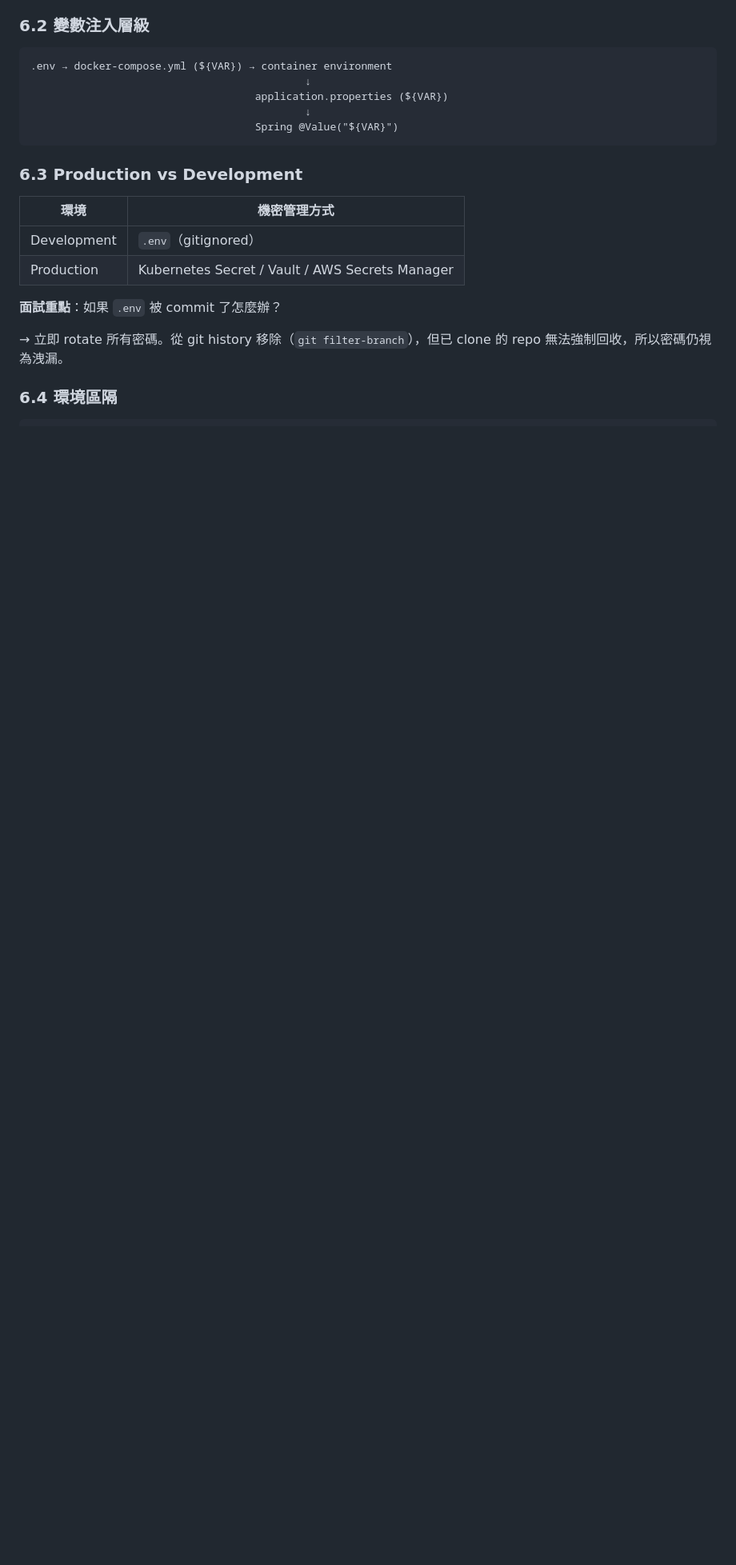
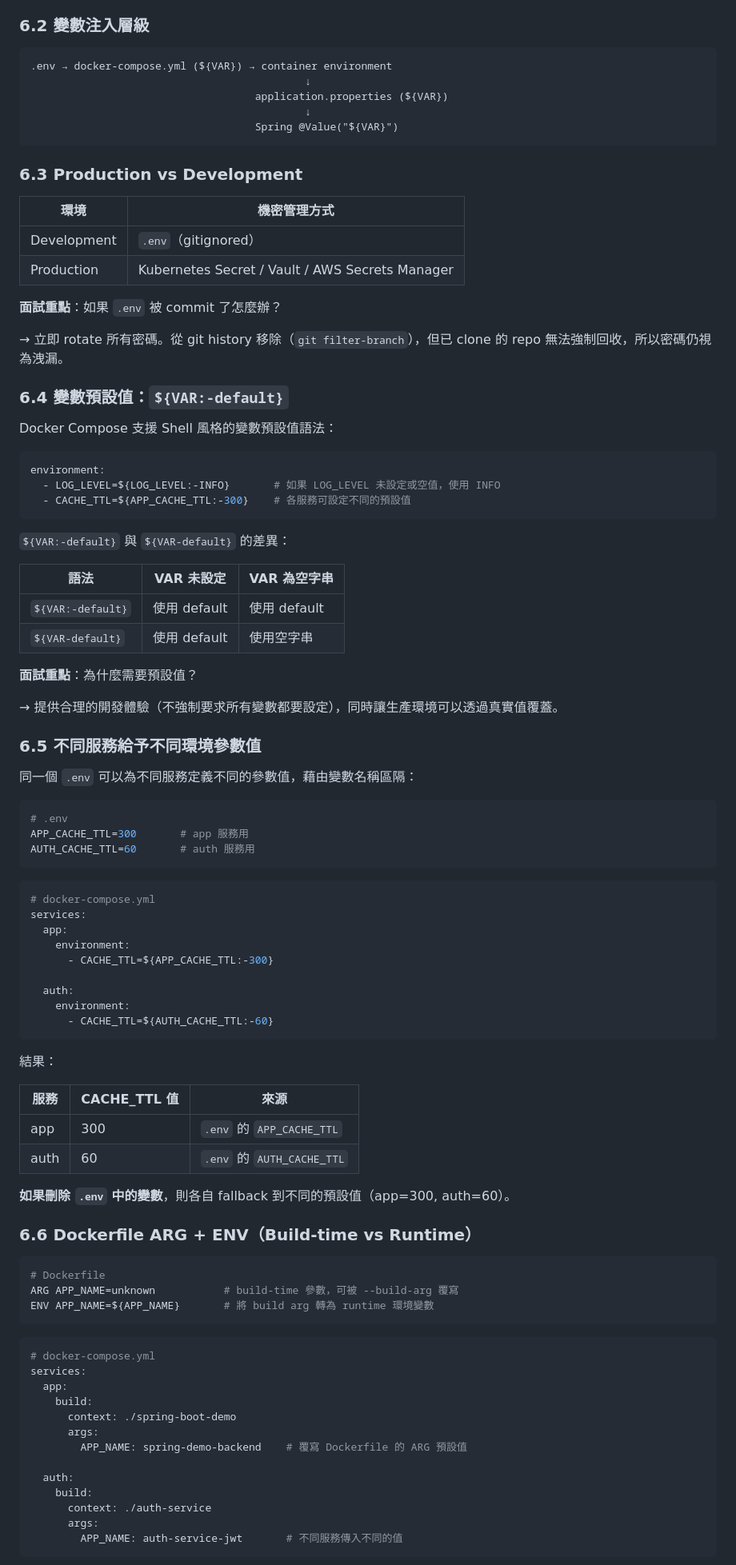
Before and after one commit to tunghsinfu/cloudNativeIdentityPlatform, a Markdown page: docs/phase-0-knowledge.md, the part around one of its changes. Shown at 80% size. GitHub-like rendering; blank space fills up the shorter version.

Commit message:
docs: 新增變數預設值、不同服務不同參數、Dockerfile ARG/ENV 章節

````diff
--- a/docs/phase-0-knowledge.md
+++ b/docs/phase-0-knowledge.md
@@ -326,4 +326,79 @@ JWT_SECRET=ZGV2LXNlY3JldC...
 
 → 立即 rotate 所有密碼。從 git history 移除（`git filter-branch`），但已 clone 的 repo 無法強制回收，所以密碼仍視為洩漏。
 
-### 6.4 環境區隔
+### 6.4 變數預設值：`${VAR:-default}`
+
+Docker Compose 支援 Shell 風格的變數預設值語法：
+
+```yaml
+environment:
+  - LOG_LEVEL=${LOG_LEVEL:-INFO}       # 如果 LOG_LEVEL 未設定或空值，使用 INFO
+  - CACHE_TTL=${APP_CACHE_TTL:-300}    # 各服務可設定不同的預設值
+```
+
+`${VAR:-default}` 與 `${VAR-default}` 的差異：
+
+| 語法 | VAR 未設定 | VAR 為空字串 |
+|------|-----------|-------------|
+| `${VAR:-default}` | 使用 default | 使用 default |
+| `${VAR-default}` | 使用 default | 使用空字串 |
+
+**面試重點**：為什麼需要預設值？
+
+→ 提供合理的開發體驗（不強制要求所有變數都要設定），同時讓生產環境可以透過真實值覆蓋。
+
+### 6.5 不同服務給予不同環境參數值
+
+同一個 `.env` 可以為不同服務定義不同的參數值，藉由變數名稱區隔：
+
+```bash
+# .env
+APP_CACHE_TTL=300       # app 服務用
+AUTH_CACHE_TTL=60       # auth 服務用
+```
+
+```yaml
+# docker-compose.yml
+services:
+  app:
+    environment:
+      - CACHE_TTL=${APP_CACHE_TTL:-300}
+
+  auth:
+    environment:
+      - CACHE_TTL=${AUTH_CACHE_TTL:-60}
+```
+
+結果：
+
+| 服務 | CACHE_TTL 值 | 來源 |
+|------|-------------|------|
+| app | 300 | `.env` 的 `APP_CACHE_TTL` |
+| auth | 60 | `.env` 的 `AUTH_CACHE_TTL` |
+
+**如果刪除 `.env` 中的變數**，則各自 fallback 到不同的預設值（app=300, auth=60）。
+
+### 6.6 Dockerfile ARG + ENV（Build-time vs Runtime）
+
+```dockerfile
+# Dockerfile
+ARG APP_NAME=unknown           # build-time 參數，可被 --build-arg 覆寫
+ENV APP_NAME=${APP_NAME}       # 將 build arg 轉為 runtime 環境變數
+```
+
+```yaml
+# docker-compose.yml
+services:
+  app:
+    build:
+      context: ./spring-boot-demo
+      args:
+        APP_NAME: spring-demo-backend    # 覆寫 Dockerfile 的 ARG 預設值
+
+  auth:
+    build:
+      context: ./auth-service
+      args:
+        APP_NAME: auth-service-jwt       # 不同服務傳入不同的值
+```
+
````
Also changed, not shown: other parts of docs/phase-0-knowledge.md (+33 -0 lines).
